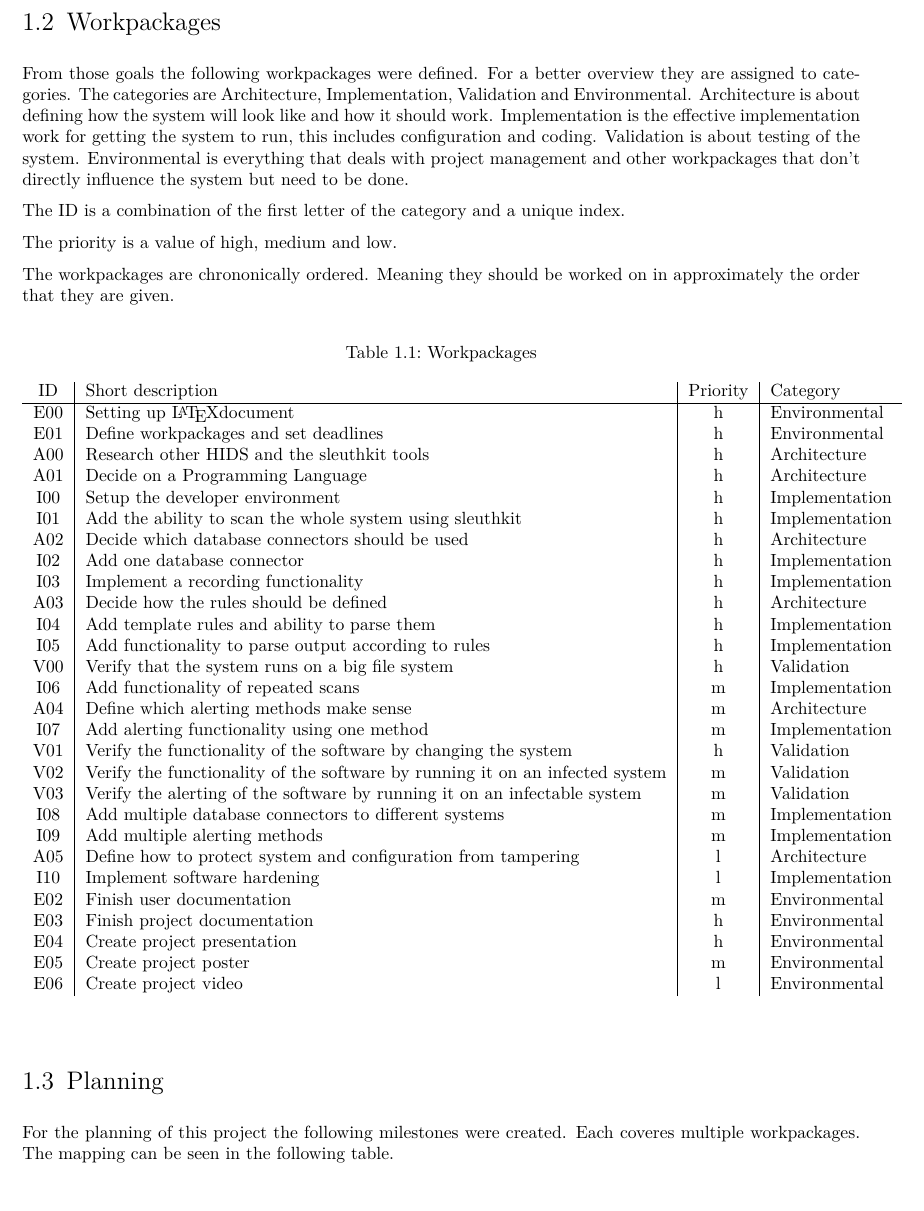
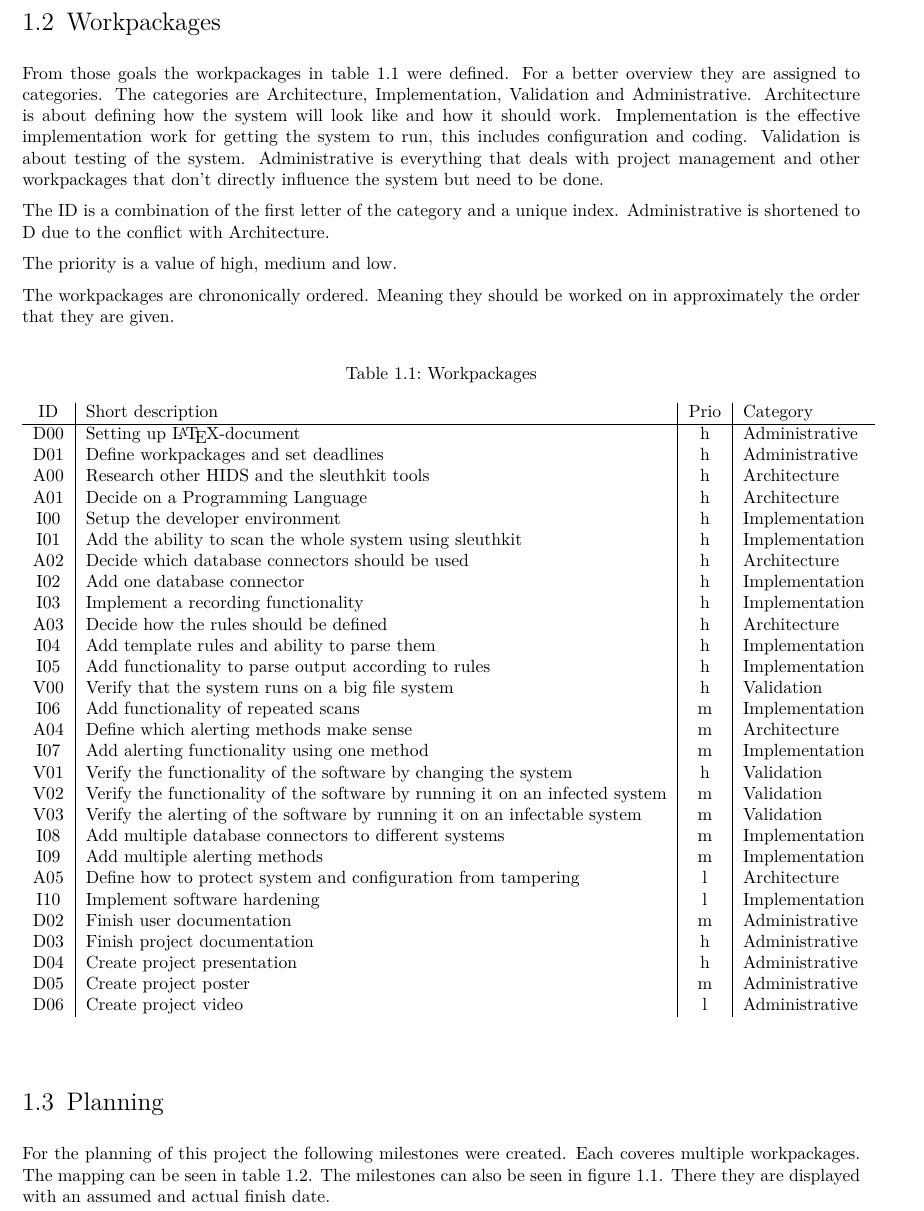
Before and after one commit to Tartori/hids_thesis, a LaTeX thesis (doc/paper/thesis.tex): part of page 6 of 9 before the commit and part of page 6 of 8 after it, cut so that both start at the same text. Compiled offline with XeLaTeX.

Commit message:
=updated docs

```diff
--- a/doc/paper/thesis.tex
+++ b/doc/paper/thesis.tex
@@ -36,7 +36,6 @@
 \usepackage{booktabs}													% package for nicer tables
 \usepackage{tocvsec2}													% provides means of controlling the sectional numbering
 \usepackage{tabularx}
-    \newcolumntype{L}{>{\raggedright\arraybackslash}X}
 %---------------------------------------------------------------------------
 
 % Set up page dimension
@@ -208,9 +207,9 @@ The run of the system on a sufficiently big file system completes in an appropri
 
 \section{Workpackages}
 
-From those goals the following workpackages were defined. For a better overview they are assigned to categories. The categories are Architecture, Implementation, Validation and Environmental. Architecture is about defining how the system will look like and how it should work. Implementation is the effective implementation work for getting the system to run, this includes configuration and coding. Validation is about testing of the system. Environmental is everything that deals with project management and other workpackages that don't directly influence the system but need to be done.
+From those goals the workpackages in table \ref{tab:workpackages} were defined. For a better overview they are assigned to categories. The categories are Architecture, Implementation, Validation and Administrative. Architecture is about defining how the system will look like and how it should work. Implementation is the effective implementation work for getting the system to run, this includes configuration and coding. Validation is about testing of the system. Administrative is everything that deals with project management and other workpackages that don't directly influence the system but need to be done.
 
-The ID is a combination of the first letter of the category and a unique index.
+The ID is a combination of the first letter of the category and a unique index. Administrative is shortened to D due to the conflict with Architecture.
 
 The priority is a value of high, medium and low.
 
@@ -221,10 +220,10 @@ The workpackages are chrononically ordered. Meaning they should be worked on in
     \caption{Workpackages}
     \label{tab:workpackages}
     \begin{tabular}{c|l|c|l}
-      \textbf{ID} & \textbf{Short description} & \textbf{Priority} & \textbf{Category} \\
+      \textbf{ID} & \textbf{Short description} & \textbf{Prio} & \textbf{Category} \\
       \hline
-      E00 & Setting up \LaTeX document & h & Environmental \\
-      E01 & Define workpackages and set deadlines & h & Environmental \\
+      D00 & Setting up \LaTeX -document & h & Administrative \\
+      D01 & Define workpackages and set deadlines & h & Administrative \\
 			A00 & Research other \gls{hids} and the sleuthkit tools & h & Architecture \\
 			A01 & Decide on a Programming Language & h & Architecture \\
 			I00 & Setup the developer environment & h & Implementation \\
@@ -246,18 +245,19 @@ The workpackages are chrononically ordered. Meaning they should be worked on in
 			I09 & Add multiple alerting methods & m & Implementation \\
 			A05 & Define how to protect system and configuration from tampering & l & Architecture \\
 			I10 & Implement software hardening & l & Implementation \\
-			E02 & Finish user documentation & m & Environmental \\
-			E03 & Finish project documentation & h & Environmental \\
-			E04 & Create project presentation & h & Environmental \\
-			E05 & Create project poster & m & Environmental \\
-			E06 & Create project video & l & Environmental \\
+			D02 & Finish user documentation & m & Administrative \\
+			D03 & Finish project documentation & h & Administrative \\
+			D04 & Create project presentation & h & Administrative \\
+			D05 & Create project poster & m & Administrative \\
+			D06 & Create project video & l & Administrative \\
     \end{tabular}
   \end{center}
 \end{table}
 
 \section{Planning}
 
-For the planning of this project the following milestones were created. Each coveres multiple workpackages. The mapping can be seen in the following table.
+For the planning of this project the following milestones were created. Each coveres multiple workpackages. The mapping can be seen in table \ref{tab:milestones}. The milestones can also be seen in figure \ref{apdx-fig:milestones}. There they are displayed with an assumed and actual finish date.
+
 
 
 \begin{table}[h!]
```
Also changed, not shown: README.md, doc/paper/thesis.tex (9 more changed lines).
